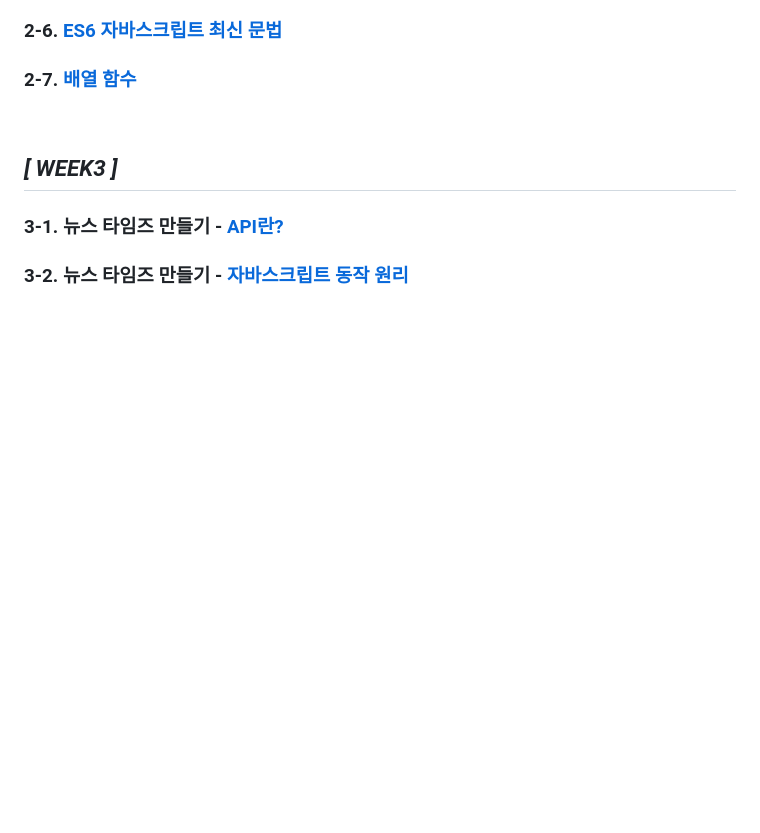
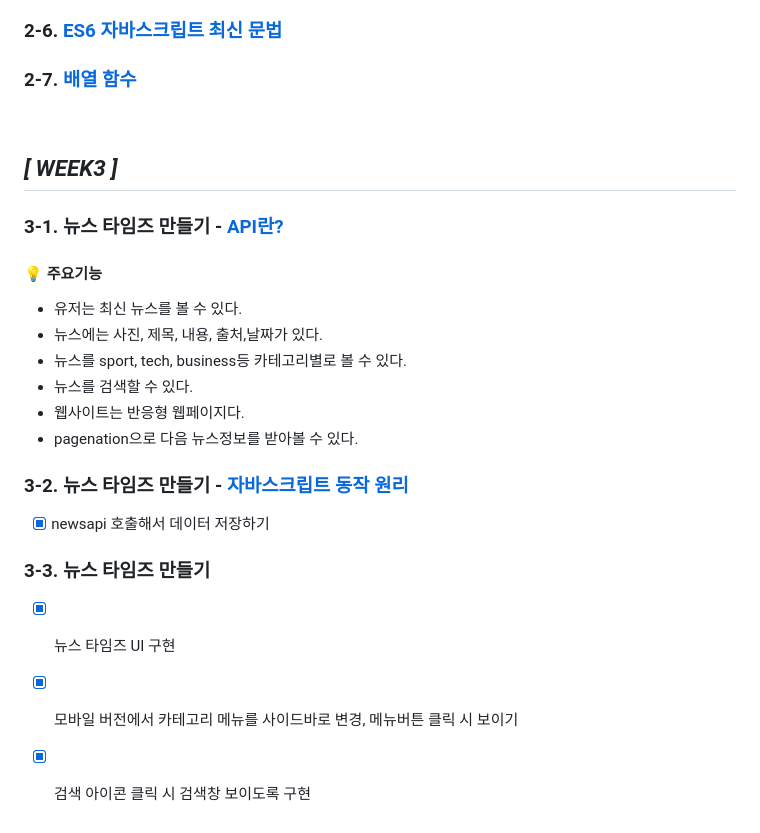
Before and after one commit to SSUK-H/javascript-study, a Markdown page: README.md, the part around the change. GitHub-like rendering; blank space fills up the shorter version.

Commit message:
docs: week3-3 작업 항목 추가

```diff
--- a/README.md
+++ b/README.md
@@ -82,4 +82,21 @@
 
   ### 3-1. 뉴스 타임즈 만들기 - [API란?](https://www.notion.so/growing-ssuk/api-ae8128790f6241f78d8d5d813ebed10f)
 
+  #### 💡 주요기능
+
+  - 유저는 최신 뉴스를 볼 수 있다.
+  - 뉴스에는 사진, 제목, 내용, 출처,날짜가 있다.
+  - 뉴스를 sport, tech, business등 카테고리별로 볼 수 있다.
+  - 뉴스를 검색할 수 있다.
+  - 웹사이트는 반응형 웹페이지다.
+  - pagenation으로 다음 뉴스정보를 받아볼 수 있다.
+
   ### 3-2. 뉴스 타임즈 만들기 - [자바스크립트 동작 원리](https://www.notion.so/growing-ssuk/0dd934fd23e74f3cad8680176cf6ea3f)
+
+  - [x] newsapi 호출해서 데이터 저장하기
+
+  ### 3-3. 뉴스 타임즈 만들기
+
+  - [x] 뉴스 타임즈 UI 구현
+  - [x] 모바일 버전에서 카테고리 메뉴를 사이드바로 변경, 메뉴버튼 클릭 시 보이기
+  - [x] 검색 아이콘 클릭 시 검색창 보이도록 구현
```
